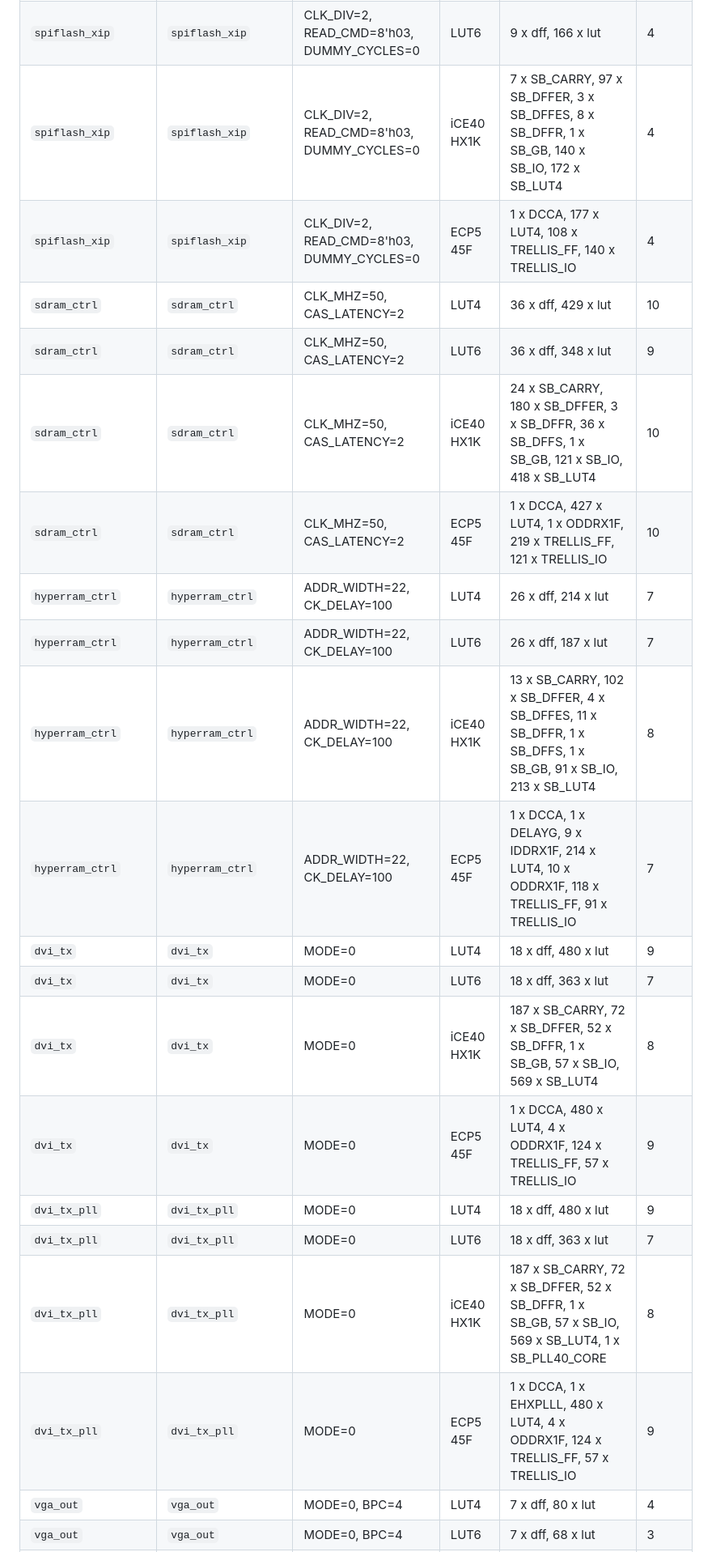
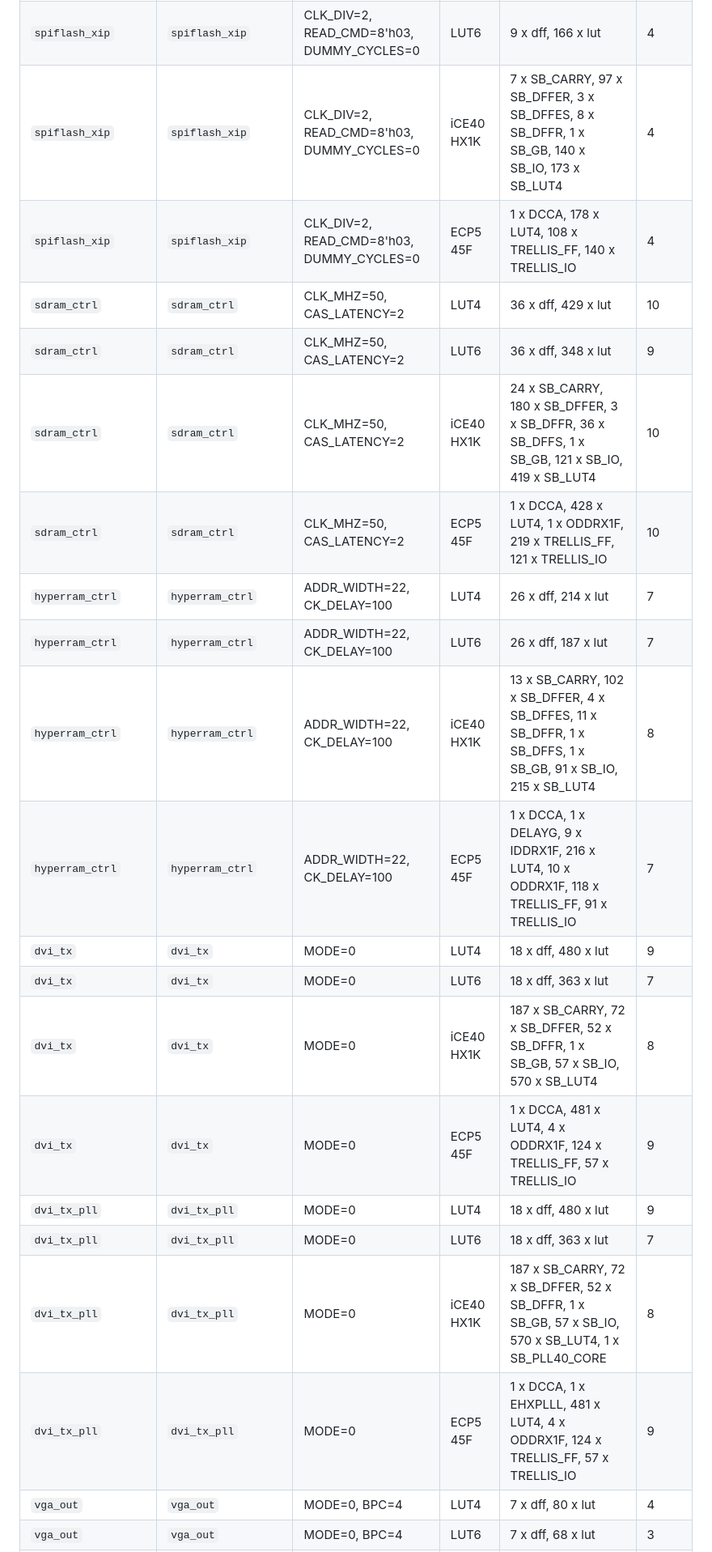
Before and after one commit to KarpelesLab/reticle, a Markdown page: docs/ip-library.md, the part around one of its changes. Shown at 81% size. Drawn GitHub-style.

```diff
--- a/docs/ip-library.md
+++ b/docs/ip-library.md
@@ -899,24 +899,24 @@ exactly what this table is for.
 | `eth_mac_rmii` | `eth_mac_rmii` | IFG_CYCLES=48 | ECP5 45F | 1 x DCCA, 305 x LUT4, 194 x TRELLIS_FF, 34 x TRELLIS_IO | 4 |
 | `spiflash_xip` | `spiflash_xip` | CLK_DIV=2, READ_CMD=8'h03, DUMMY_CYCLES=0 | LUT4 | 9 x dff, 177 x lut | 4 |
 | `spiflash_xip` | `spiflash_xip` | CLK_DIV=2, READ_CMD=8'h03, DUMMY_CYCLES=0 | LUT6 | 9 x dff, 166 x lut | 4 |
-| `spiflash_xip` | `spiflash_xip` | CLK_DIV=2, READ_CMD=8'h03, DUMMY_CYCLES=0 | iCE40 HX1K | 7 x SB_CARRY, 97 x SB_DFFER, 3 x SB_DFFES, 8 x SB_DFFR, 1 x SB_GB, 140 x SB_IO, 172 x SB_LUT4 | 4 |
-| `spiflash_xip` | `spiflash_xip` | CLK_DIV=2, READ_CMD=8'h03, DUMMY_CYCLES=0 | ECP5 45F | 1 x DCCA, 177 x LUT4, 108 x TRELLIS_FF, 140 x TRELLIS_IO | 4 |
+| `spiflash_xip` | `spiflash_xip` | CLK_DIV=2, READ_CMD=8'h03, DUMMY_CYCLES=0 | iCE40 HX1K | 7 x SB_CARRY, 97 x SB_DFFER, 3 x SB_DFFES, 8 x SB_DFFR, 1 x SB_GB, 140 x SB_IO, 173 x SB_LUT4 | 4 |
+| `spiflash_xip` | `spiflash_xip` | CLK_DIV=2, READ_CMD=8'h03, DUMMY_CYCLES=0 | ECP5 45F | 1 x DCCA, 178 x LUT4, 108 x TRELLIS_FF, 140 x TRELLIS_IO | 4 |
 | `sdram_ctrl` | `sdram_ctrl` | CLK_MHZ=50, CAS_LATENCY=2 | LUT4 | 36 x dff, 429 x lut | 10 |
 | `sdram_ctrl` | `sdram_ctrl` | CLK_MHZ=50, CAS_LATENCY=2 | LUT6 | 36 x dff, 348 x lut | 9 |
-| `sdram_ctrl` | `sdram_ctrl` | CLK_MHZ=50, CAS_LATENCY=2 | iCE40 HX1K | 24 x SB_CARRY, 180 x SB_DFFER, 3 x SB_DFFR, 36 x SB_DFFS, 1 x SB_GB, 121 x SB_IO, 418 x SB_LUT4 | 10 |
-| `sdram_ctrl` | `sdram_ctrl` | CLK_MHZ=50, CAS_LATENCY=2 | ECP5 45F | 1 x DCCA, 427 x LUT4, 1 x ODDRX1F, 219 x TRELLIS_FF, 121 x TRELLIS_IO | 10 |
+| `sdram_ctrl` | `sdram_ctrl` | CLK_MHZ=50, CAS_LATENCY=2 | iCE40 HX1K | 24 x SB_CARRY, 180 x SB_DFFER, 3 x SB_DFFR, 36 x SB_DFFS, 1 x SB_GB, 121 x SB_IO, 419 x SB_LUT4 | 10 |
+| `sdram_ctrl` | `sdram_ctrl` | CLK_MHZ=50, CAS_LATENCY=2 | ECP5 45F | 1 x DCCA, 428 x LUT4, 1 x ODDRX1F, 219 x TRELLIS_FF, 121 x TRELLIS_IO | 10 |
 | `hyperram_ctrl` | `hyperram_ctrl` | ADDR_WIDTH=22, CK_DELAY=100 | LUT4 | 26 x dff, 214 x lut | 7 |
 | `hyperram_ctrl` | `hyperram_ctrl` | ADDR_WIDTH=22, CK_DELAY=100 | LUT6 | 26 x dff, 187 x lut | 7 |
-| `hyperram_ctrl` | `hyperram_ctrl` | ADDR_WIDTH=22, CK_DELAY=100 | iCE40 HX1K | 13 x SB_CARRY, 102 x SB_DFFER, 4 x SB_DFFES, 11 x SB_DFFR, 1 x SB_DFFS, 1 x SB_GB, 91 x SB_IO, 213 x SB_LUT4 | 8 |
-| `hyperram_ctrl` | `hyperram_ctrl` | ADDR_WIDTH=22, CK_DELAY=100 | ECP5 45F | 1 x DCCA, 1 x DELAYG, 9 x IDDRX1F, 214 x LUT4, 10 x ODDRX1F, 118 x TRELLIS_FF, 91 x TRELLIS_IO | 7 |
+| `hyperram_ctrl` | `hyperram_ctrl` | ADDR_WIDTH=22, CK_DELAY=100 | iCE40 HX1K | 13 x SB_CARRY, 102 x SB_DFFER, 4 x SB_DFFES, 11 x SB_DFFR, 1 x SB_DFFS, 1 x SB_GB, 91 x SB_IO, 215 x SB_LUT4 | 8 |
+| `hyperram_ctrl` | `hyperram_ctrl` | ADDR_WIDTH=22, CK_DELAY=100 | ECP5 45F | 1 x DCCA, 1 x DELAYG, 9 x IDDRX1F, 216 x LUT4, 10 x ODDRX1F, 118 x TRELLIS_FF, 91 x TRELLIS_IO | 7 |
 | `dvi_tx` | `dvi_tx` | MODE=0 | LUT4 | 18 x dff, 480 x lut | 9 |
 | `dvi_tx` | `dvi_tx` | MODE=0 | LUT6 | 18 x dff, 363 x lut | 7 |
-| `dvi_tx` | `dvi_tx` | MODE=0 | iCE40 HX1K | 187 x SB_CARRY, 72 x SB_DFFER, 52 x SB_DFFR, 1 x SB_GB, 57 x SB_IO, 569 x SB_LUT4 | 8 |
-| `dvi_tx` | `dvi_tx` | MODE=0 | ECP5 45F | 1 x DCCA, 480 x LUT4, 4 x ODDRX1F, 124 x TRELLIS_FF, 57 x TRELLIS_IO | 9 |
+| `dvi_tx` | `dvi_tx` | MODE=0 | iCE40 HX1K | 187 x SB_CARRY, 72 x SB_DFFER, 52 x SB_DFFR, 1 x SB_GB, 57 x SB_IO, 570 x SB_LUT4 | 8 |
+| `dvi_tx` | `dvi_tx` | MODE=0 | ECP5 45F | 1 x DCCA, 481 x LUT4, 4 x ODDRX1F, 124 x TRELLIS_FF, 57 x TRELLIS_IO | 9 |
 | `dvi_tx_pll` | `dvi_tx_pll` | MODE=0 | LUT4 | 18 x dff, 480 x lut | 9 |
 | `dvi_tx_pll` | `dvi_tx_pll` | MODE=0 | LUT6 | 18 x dff, 363 x lut | 7 |
-| `dvi_tx_pll` | `dvi_tx_pll` | MODE=0 | iCE40 HX1K | 187 x SB_CARRY, 72 x SB_DFFER, 52 x SB_DFFR, 1 x SB_GB, 57 x SB_IO, 569 x SB_LUT4, 1 x SB_PLL40_CORE | 8 |
-| `dvi_tx_pll` | `dvi_tx_pll` | MODE=0 | ECP5 45F | 1 x DCCA, 1 x EHXPLLL, 480 x LUT4, 4 x ODDRX1F, 124 x TRELLIS_FF, 57 x TRELLIS_IO | 9 |
+| `dvi_tx_pll` | `dvi_tx_pll` | MODE=0 | iCE40 HX1K | 187 x SB_CARRY, 72 x SB_DFFER, 52 x SB_DFFR, 1 x SB_GB, 57 x SB_IO, 570 x SB_LUT4, 1 x SB_PLL40_CORE | 8 |
+| `dvi_tx_pll` | `dvi_tx_pll` | MODE=0 | ECP5 45F | 1 x DCCA, 1 x EHXPLLL, 481 x LUT4, 4 x ODDRX1F, 124 x TRELLIS_FF, 57 x TRELLIS_IO | 9 |
 | `vga_out` | `vga_out` | MODE=0, BPC=4 | LUT4 | 7 x dff, 80 x lut | 4 |
 | `vga_out` | `vga_out` | MODE=0, BPC=4 | LUT6 | 7 x dff, 68 x lut | 3 |
 | `vga_out` | `vga_out` | MODE=0, BPC=4 | iCE40 HX1K | 22 x SB_CARRY, 36 x SB_DFFER, 2 x SB_DFFES, 1 x SB_GB, 67 x SB_IO, 76 x SB_LUT4 | 3 |
```
Also changed, not shown: other parts of docs/ip-library.md (+18 -18 lines).
